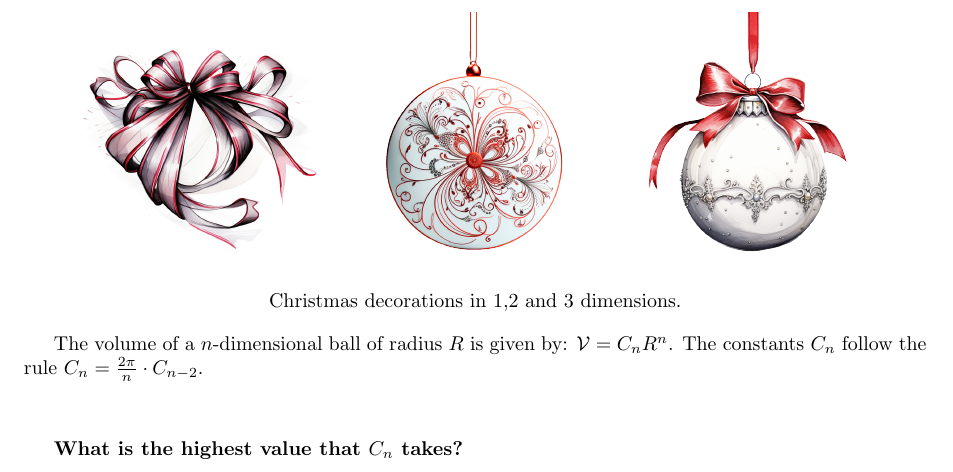
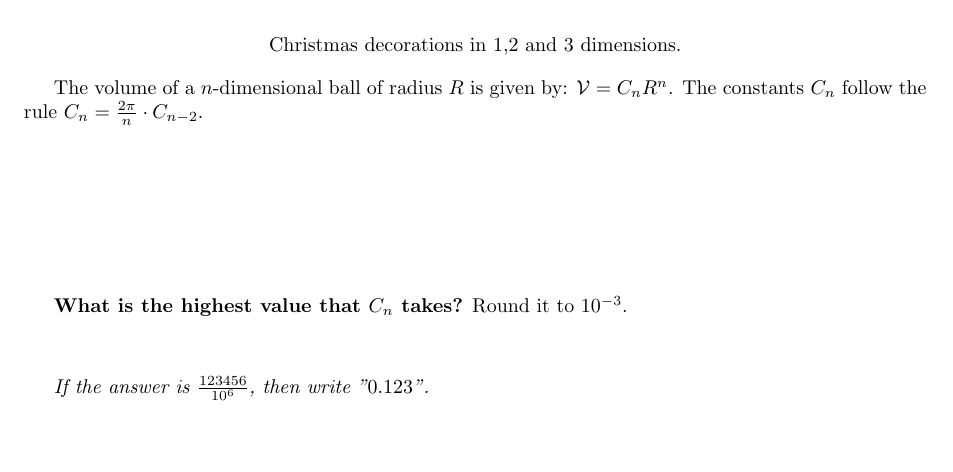
Before and after one commit to MICS-Lab/Enigmas-Xmas2023, a LaTeX document (enigmas/08enigma.tex): part of the page, cut so that both start at the same text, the shorter picture padded with empty space. Compiled offline with pdfLaTeX.

Commit message:
added submission indications

```diff
--- a/enigmas/08enigma.tex
+++ b/enigmas/08enigma.tex
@@ -37,8 +37,12 @@
 	The volume of a $n$-dimensional ball of radius $R$ is given by: $\mathcal{V} = C_n R^n$.
 	The constants $C_n$ follow the rule $C_n = \frac{2\pi}{n} \cdot C_{n-2}$.
 
+	\vspace{3cm}
+
+	\textbf{What is the highest value that $C_n$ takes?} Round it to $10^{-3}$.
+
 	\vspace{1cm}
 
-	\textbf{What is the highest value that $C_n$ takes?}
+	\textit{If the answer is $\frac{123456}{10^6}$, then write "$0.123$".}
 
 \end{document}
```
Also changed, not shown: enigmas/08enigma.pdf.
